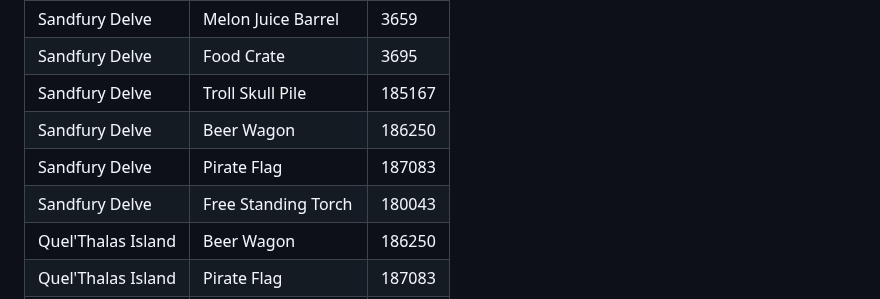
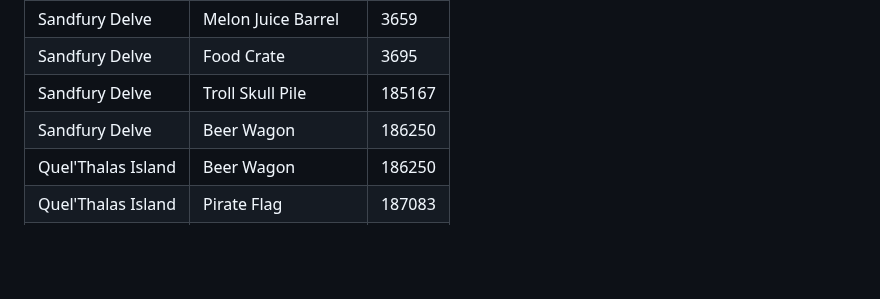
Before and after one commit to araxiaonline/Delves, a Markdown page: README.md, the part around the change. Drawn GitHub-style; blank space fills up the shorter version.

```diff
--- a/README.md
+++ b/README.md
@@ -119,8 +119,6 @@ Here is a list of Game Objects, their names, and their entry IDs:
 | Sandfury Delve       | Food Crate               | 3695     |
 | Sandfury Delve       | Troll Skull Pile         | 185167   |
 | Sandfury Delve       | Beer Wagon               | 186250   |
-| Sandfury Delve       | Pirate Flag              | 187083   |
-| Sandfury Delve       | Free Standing Torch      | 180043   |
 | Quel'Thalas Island   | Beer Wagon               | 186250   |
 | Quel'Thalas Island   | Pirate Flag              | 187083   |
 | Quel'Thalas Island   | Free Standing Torch      | 180043   |
```
